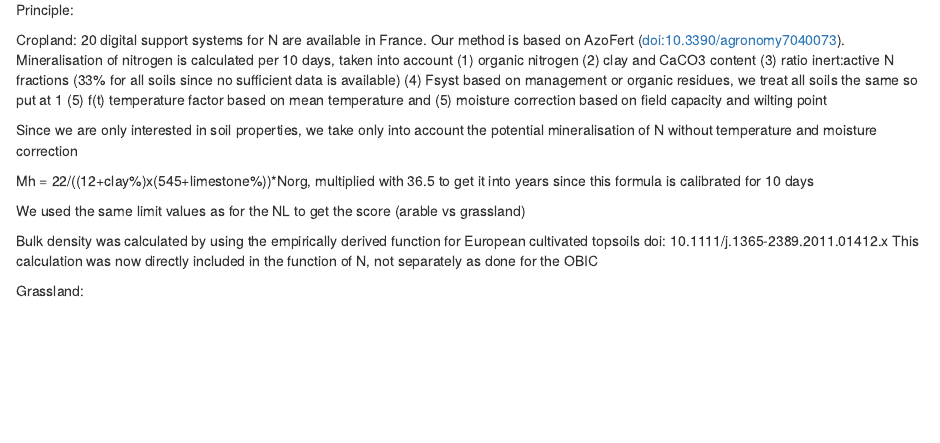
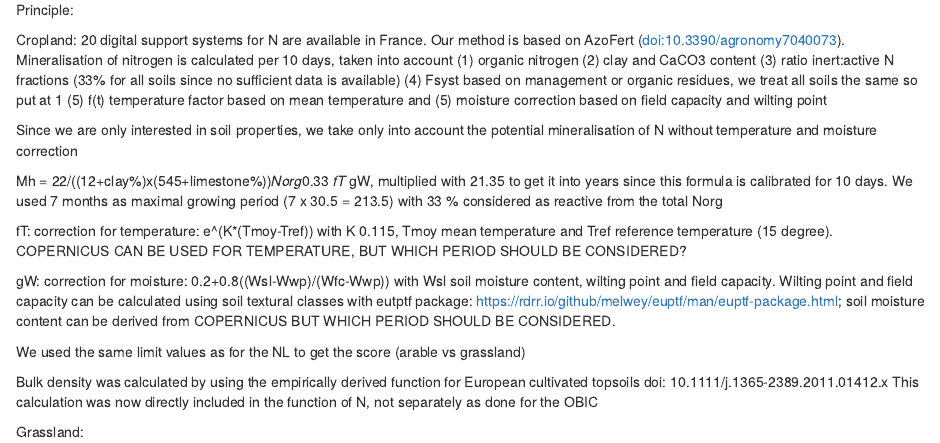
Before and after one commit to gerardhros/euosi, an R Markdown document (vignettes/description of osi_nitrogen.Rmd): the page in a window 1100 px wide, from 260 px down. Rendered offline with R 4.5, knitr and Pandoc, with nearby package versions.

Commit message:
Multiplication for growing season and not for whole year is now included.
In vignette: description is made on how to make correction for temperature and soil moisture. If Copernicus products are used, which timeframe should we consider to calculate average soil moisture and temperature?

```diff
--- a/vignettes/description of osi_nitrogen.Rmd
+++ b/vignettes/description of osi_nitrogen.Rmd
@@ -28,7 +28,13 @@ Mineralisation of nitrogen is calculated per 10 days, taken into account (1) org
 
 Since we are only interested in soil properties, we take only into account the potential mineralisation of N without temperature and moisture correction
 
-Mh = 22/((12+clay%)x(545+limestone%))*Norg, multiplied with 36.5 to get it into years since this formula is calibrated for 10 days
+Mh = 22/((12+clay%)x(545+limestone%))*Norg*0.33 *fT * gW, multiplied with 21.35 to get it into years since this formula is calibrated for 10 days. We used 7 months as maximal growing period (7 x 30.5 = 213.5) with 33 % considered as reactive from the total Norg
+
+fT: correction for temperature: e^(K*(Tmoy-Tref)) with K 0.115, Tmoy mean temperature and Tref reference temperature (15 degree).
+COPERNICUS CAN BE USED FOR TEMPERATURE, BUT WHICH PERIOD SHOULD BE CONSIDERED?
+
+gW: correction for moisture: 0.2+0.8((Wsl-Wwp)/(Wfc-Wwp)) with Wsl soil moisture content, wilting point and field capacity.
+Wilting point and field capacity can be calculated using soil textural classes with eutptf package: https://rdrr.io/github/melwey/euptf/man/euptf-package.html; soil moisture content can be derived from COPERNICUS BUT WHICH PERIOD SHOULD BE CONSIDERED.
 
 We used the same limit values as for the NL to get the score (arable vs grassland)
 
```
Also changed, not shown: R/osi_nitrogen.R (+1 -1 lines).
